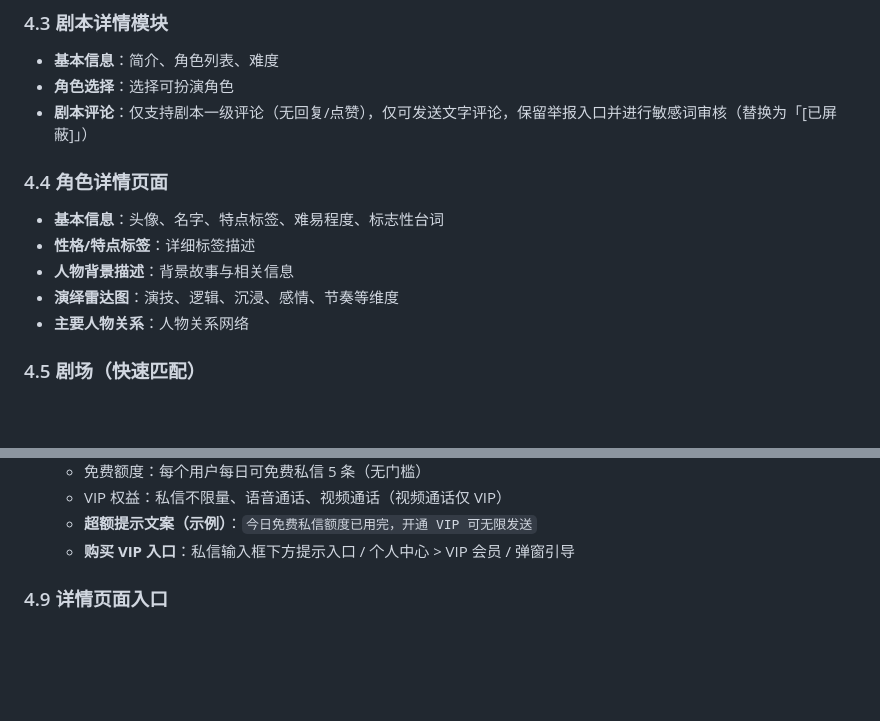
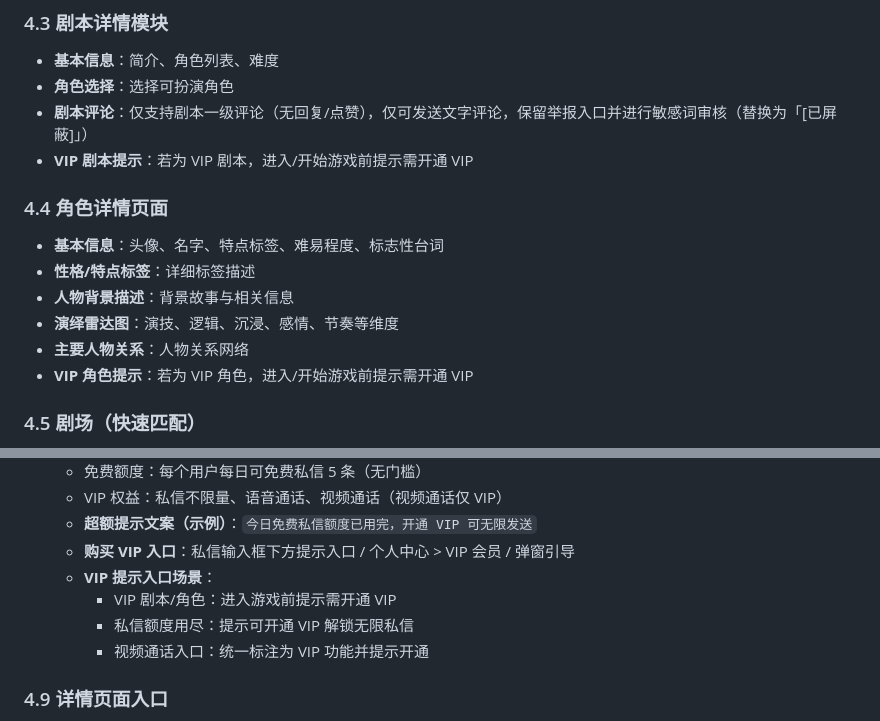
Before and after one commit to Nnnnnancy-3-4/-2, a Markdown page: README.md, 2 parts joined by grey strips. Rendered like a GitHub page; blank space fills up the shorter version.

Commit message:
Add VIP prompts for scripts, roles, and calls
Co-authored-by: nancyw757 <nancyw757@gmail.com>

```diff
--- a/README.md
+++ b/README.md
@@ -48,6 +48,7 @@
 - **基本信息**：简介、角色列表、难度
 - **角色选择**：选择可扮演角色
 - **剧本评论**：仅支持剧本一级评论（无回复/点赞），仅可发送文字评论，保留举报入口并进行敏感词审核（替换为「[已屏蔽]」）
+- **VIP 剧本提示**：若为 VIP 剧本，进入/开始游戏前提示需开通 VIP
 
 ### 4.4 角色详情页面
 - **基本信息**：头像、名字、特点标签、难易程度、标志性台词
@@ -55,6 +56,7 @@
 - **人物背景描述**：背景故事与相关信息
 - **演绎雷达图**：演技、逻辑、沉浸、感情、节奏等维度
 - **主要人物关系**：人物关系网络
+- **VIP 角色提示**：若为 VIP 角色，进入/开始游戏前提示需开通 VIP
 
 ### 4.5 剧场（快速匹配）
 - **匹配入口**：首页一键启动（仅匹配“角色”）
@@ -105,6 +107,10 @@
   - VIP 权益：私信不限量、语音通话、视频通话（视频通话仅 VIP）
   - **超额提示文案（示例）**：`今日免费私信额度已用完，开通 VIP 可无限发送`
   - **购买 VIP 入口**：私信输入框下方提示入口 / 个人中心 > VIP 会员 / 弹窗引导
+  - **VIP 提示入口场景**：
+    - VIP 剧本/角色：进入游戏前提示需开通 VIP
+    - 私信额度用尽：提示可开通 VIP 解锁无限私信
+    - 视频通话入口：统一标注为 VIP 功能并提示开通
 
 ### 4.9 详情页面入口
 - **剧本详情入口**：剧本卡片点击进入
```
